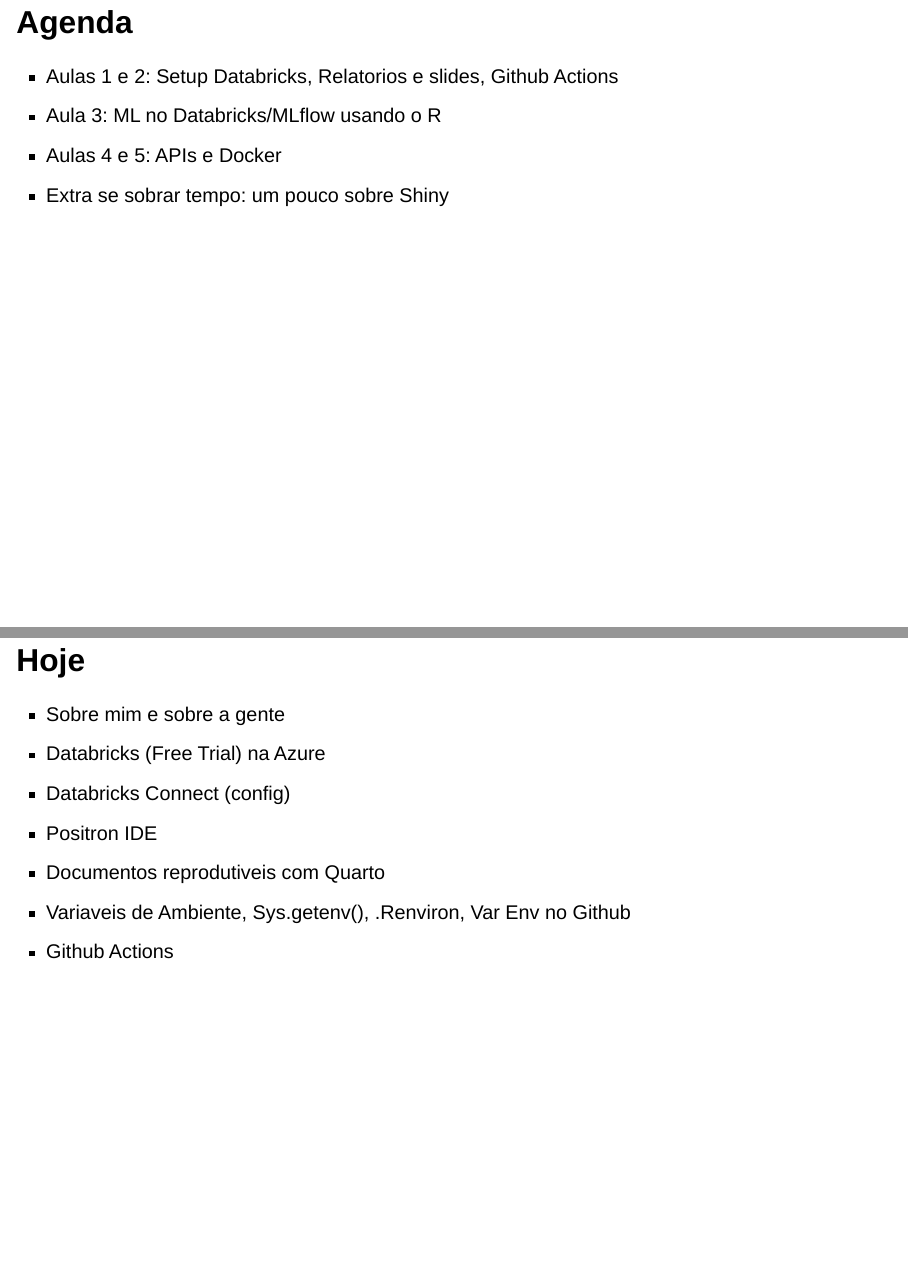
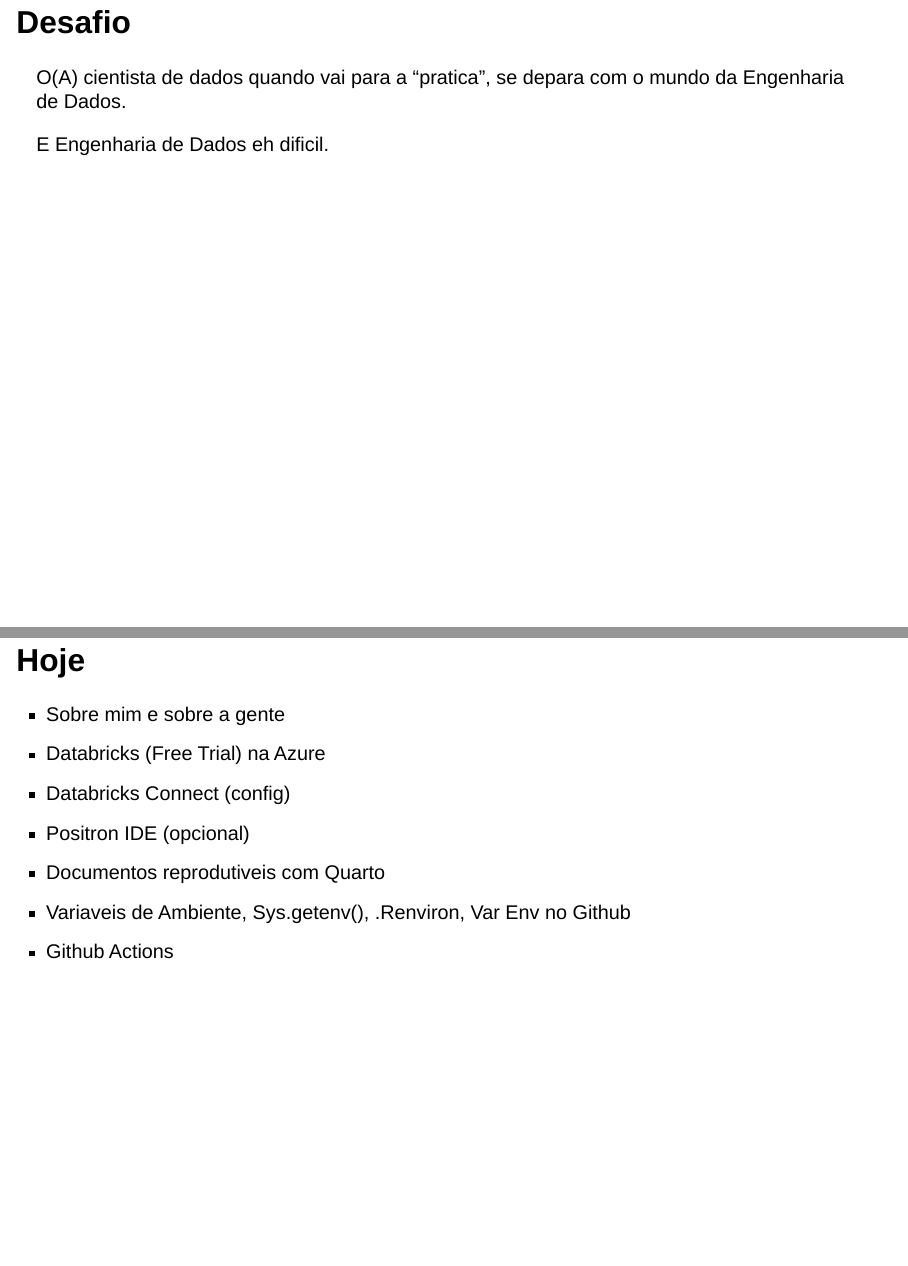
Before and after one commit to Athospd/asn-t4-case-r, a Quarto document (slides.qmd): pages 3 and 4 of 7 before the commit and pages 3 and 5 of 8 after it, joined at a grey line. Rendered offline with R 4.5, knitr and Pandoc in place of Quarto, with nearby package versions; drawn as Slidy slides in place of the format the file asks for.

Commit message:
mudanca no slide

```diff
--- a/slides.qmd
+++ b/slides.qmd
@@ -19,6 +19,16 @@
 
 **PS2:** PPT e Excel ainda reinam.
 
+---
+
+## Desafio
+
+O(A) cientista de dados quando vai para a "pratica", se depara com o mundo da Engenharia de Dados.
+
+E Engenharia de Dados eh dificil.
+
+---
+
 ## Agenda
 
 - Aulas 1 e 2: Setup Databricks, Relatorios e slides, Github Actions
@@ -33,7 +43,7 @@
 - Sobre mim e sobre a gente
 - Databricks (Free Trial) na Azure
 - Databricks Connect (config)
-- Positron IDE
+- Positron IDE (opcional)
 - Documentos reprodutiveis com Quarto
 - Variaveis de Ambiente, Sys.getenv(), .Renviron, Var Env no Github
 - Github Actions
```
Also changed, not shown: slides.html.
